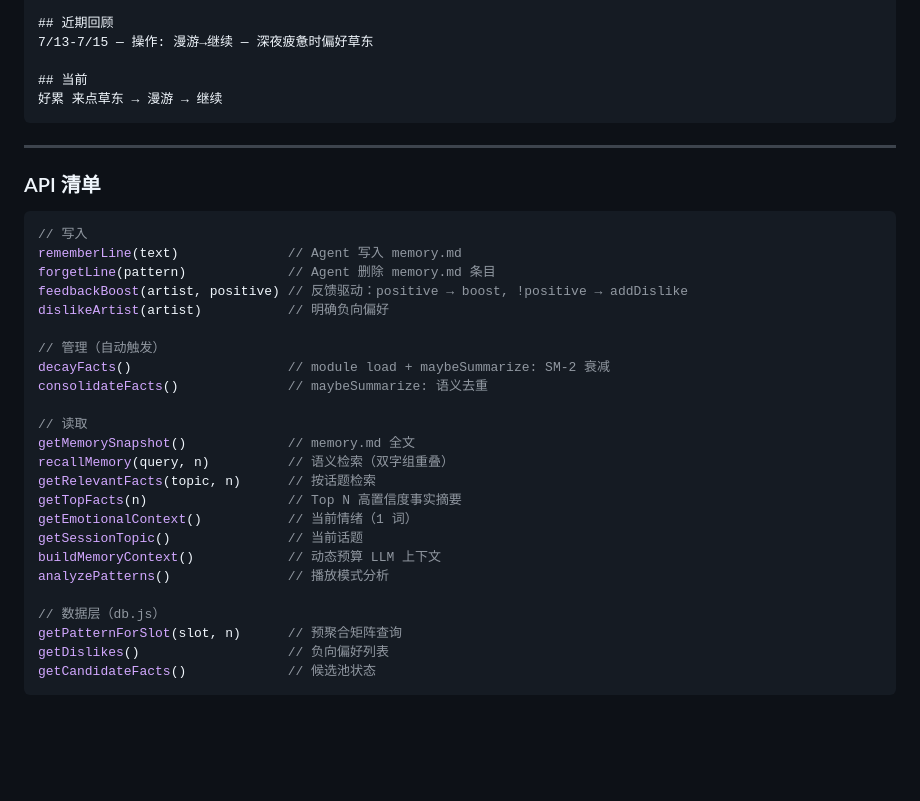
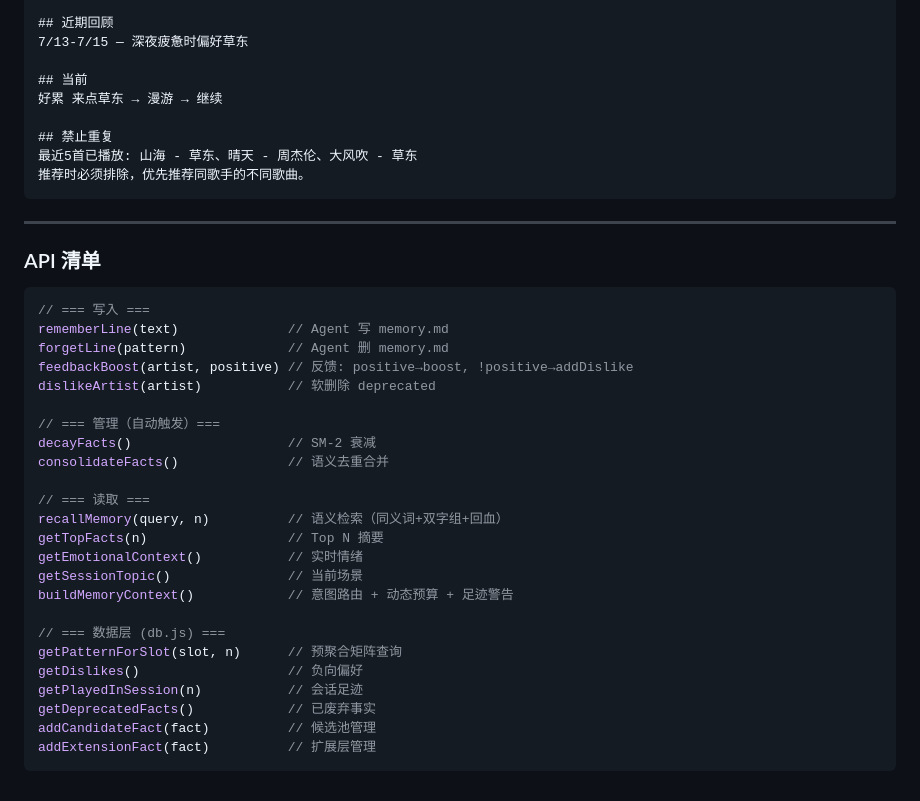
Before and after one commit to xu324525/-, a Markdown page: MEMORY_ARCHITECTURE.md, the part around one of its changes. Drawn GitHub-style; blank space fills up the shorter version.

Commit message:
docs: 记忆系统框架 v2.1 — 混合检索 + 意图路由 + 版本仲裁

````diff
--- a/MEMORY_ARCHITECTURE.md
+++ b/MEMORY_ARCHITECTURE.md
@@ -187,9 +154,13 @@ user/
 
 ## 近期回顾
-7/13-7/15 — 操作: 漫游→继续 — 深夜疲惫时偏好草东
+7/13-7/15 — 深夜疲惫时偏好草东
 
 ## 当前
 好累 来点草东 → 漫游 → 继续
+
+## 禁止重复
+最近5首已播放: 山海 - 草东、晴天 - 周杰伦、大风吹 - 草东
+推荐时必须排除，优先推荐同歌手的不同歌曲。
 ```
 
 ---
@@ -197,28 +168,28 @@ user/
 ### API 清单
 
 ```js
-// 写入
-rememberLine(text)              // Agent 写入 memory.md
-forgetLine(pattern)             // Agent 删除 memory.md 条目
-feedbackBoost(artist, positive) // 反馈驱动：positive → boost, !positive → addDislike
-dislikeArtist(artist)           // 明确负向偏好
+// === 写入 ===
+rememberLine(text)              // Agent 写 memory.md
+forgetLine(pattern)             // Agent 删 memory.md
+feedbackBoost(artist, positive) // 反馈: positive→boost, !positive→addDislike
+dislikeArtist(artist)           // 软删除 deprecated
 
-// 管理（自动触发）
-decayFacts()                    // module load + maybeSummarize: SM-2 衰减
-consolidateFacts()              // maybeSummarize: 语义去重
+// === 管理（自动触发）===
+decayFacts()                    // SM-2 衰减
+consolidateFacts()              // 语义去重合并
 
-// 读取
-getMemorySnapshot()             // memory.md 全文
-recallMemory(query, n)          // 语义检索（双字组重叠）
-getRelevantFacts(topic, n)      // 按话题检索
-getTopFacts(n)                  // Top N 高置信度事实摘要
-getEmotionalContext()           // 当前情绪（1 词）
-getSessionTopic()               // 当前话题
-buildMemoryContext()            // 动态预算 LLM 上下文
-analyzePatterns()               // 播放模式分析
+// === 读取 ===
+recallMemory(query, n)          // 语义检索（同义词+双字组+回血）
+getTopFacts(n)                  // Top N 摘要
+getEmotionalContext()           // 实时情绪
+getSessionTopic()               // 当前场景
+buildMemoryContext()            // 意图路由 + 动态预算 + 足迹警告
 
-// 数据层（db.js）
+// === 数据层 (db.js) ===
 getPatternForSlot(slot, n)      // 预聚合矩阵查询
-getDislikes()                   // 负向偏好列表
-getCandidateFacts()             // 候选池状态
+getDislikes()                   // 负向偏好
+getPlayedInSession(n)           // 会话足迹
+getDeprecatedFacts()            // 已废弃事实
+addCandidateFact(fact)          // 候选池管理
+addExtensionFact(fact)          // 扩展层管理
 ```
````
Also changed, not shown: other parts of MEMORY_ARCHITECTURE.md (+95 -128 lines).
